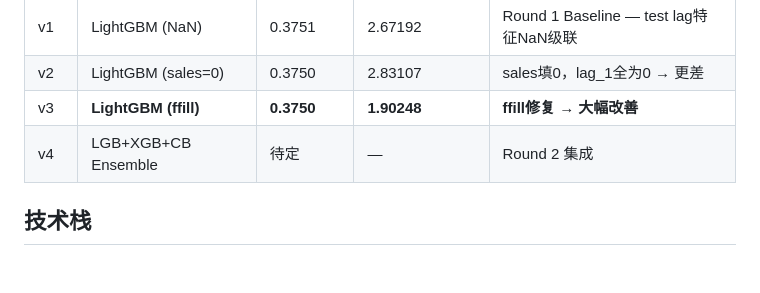
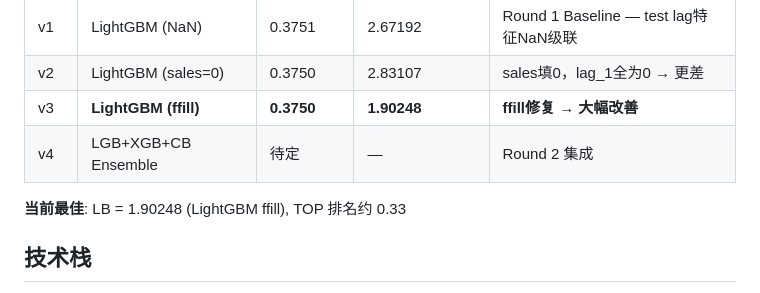
Before and after one commit to topprismdata/kaggle-store-sales, a Markdown page: README.md, the part around the change. Rendered like a GitHub page; blank space fills up the shorter version.

Commit message:
docs: update leaderboard scores and ranking
Co-Authored-By: Claude Opus 4.6 <noreply@anthropic.com>

```diff
--- a/README.md
+++ b/README.md
@@ -354,6 +354,8 @@ ensemble_preds[ensemble_preds < 0.1] = 0
 | v3 | **LightGBM (ffill)** | **0.3750** | **1.90248** | **ffill修复 → 大幅改善** |
 | v4 | LGB+XGB+CB Ensemble | 待定 | — | Round 2 集成 |
 
+**当前最佳**: LB = 1.90248 (LightGBM ffill), TOP 排名约 0.33
+
 ## 技术栈
 
 - **语言**: Python 3.x
```
